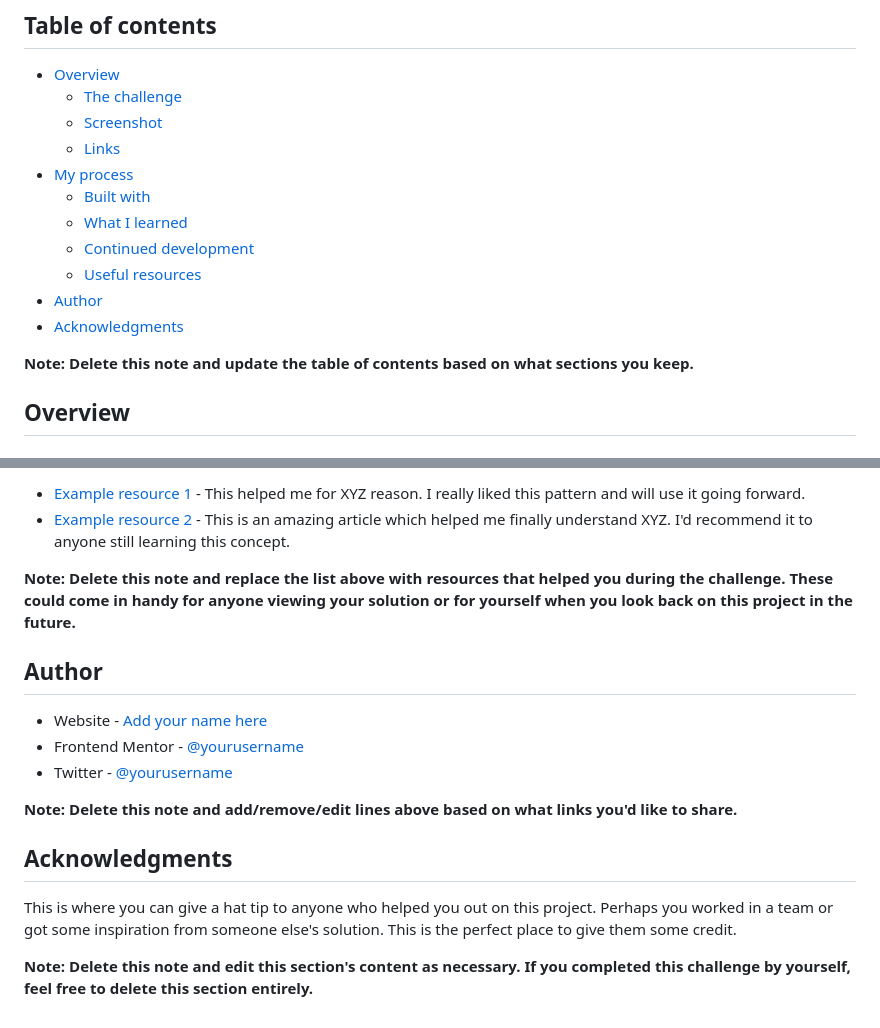
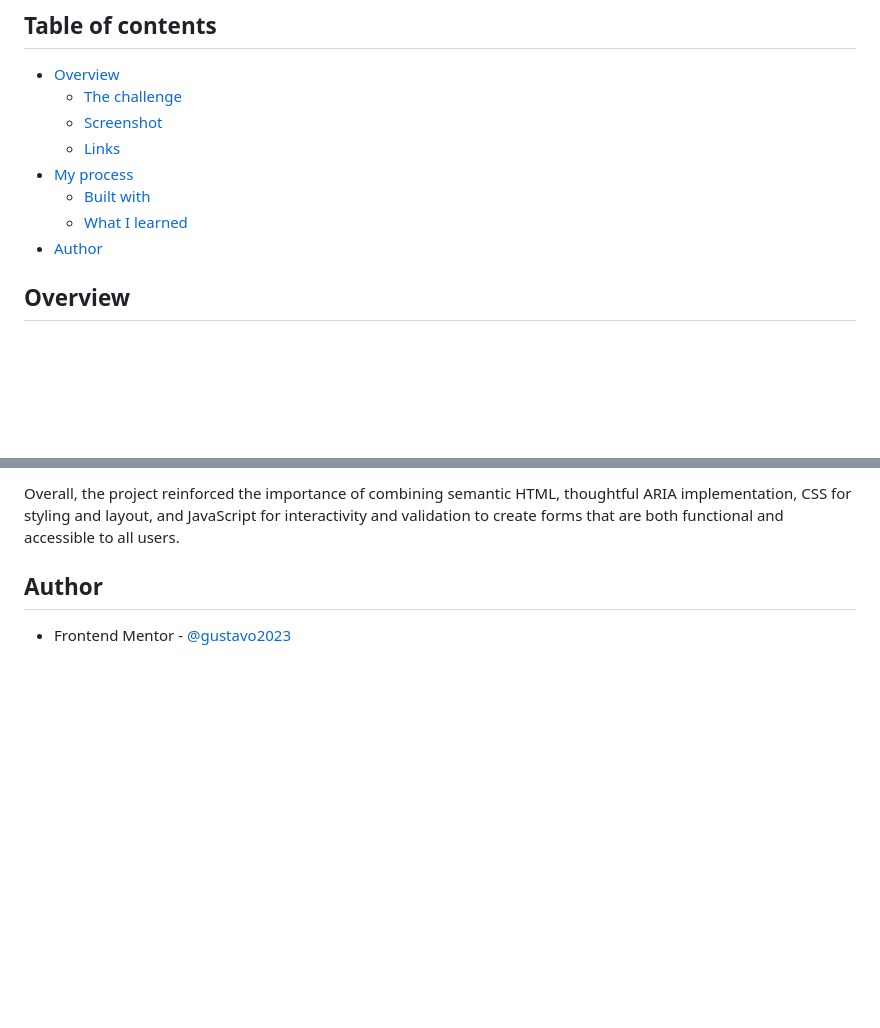
Before and after one commit to gustavo2023/contact-form, a Markdown page: README-template.md, 2 parts joined by grey strips. Rendered like a GitHub page; blank space fills up the shorter version.

```diff
--- a/README-template.md
+++ b/README-template.md
@@ -11,12 +11,7 @@ This is a solution to the [Contact form challenge on Frontend Mentor](https://ww
 - [My process](#my-process)
   - [Built with](#built-with)
   - [What I learned](#what-i-learned)
-  - [Continued development](#continued-development)
-  - [Useful resources](#useful-resources)
 - [Author](#author)
-- [Acknowledgments](#acknowledgments)
-
-**Note: Delete this note and update the table of contents based on what sections you keep.**
 
 ## Overview
 
@@ -99,19 +77,6 @@ Use this section to outline areas that you want to continue focusing on in futur
 
-- [Example resource 1](https://www.example.com) - This helped me for XYZ reason. I really liked this pattern and will use it going forward.
-- [Example resource 2](https://www.example.com) - This is an amazing article which helped me finally understand XYZ. I'd recommend it to anyone still learning this concept.
-
-**Note: Delete this note and replace the list above with resources that helped you during the challenge. These could come in handy for anyone viewing your solution or for yourself when you look back on this project in the future.**
+Overall, the project reinforced the importance of combining semantic HTML, thoughtful ARIA implementation, CSS for styling and layout, and JavaScript for interactivity and validation to create forms that are both functional and accessible to all users.
 
 ## Author
 
-- Website - [Add your name here](https://www.your-site.com)
-- Frontend Mentor - [@yourusername](https://www.frontendmentor.io/profile/yourusername)
-- Twitter - [@yourusername](https://www.twitter.com/yourusername)
-
-**Note: Delete this note and add/remove/edit lines above based on what links you'd like to share.**
-
-## Acknowledgments
-
-This is where you can give a hat tip to anyone who helped you out on this project. Perhaps you worked in a team or got some inspiration from someone else's solution. This is the perfect place to give them some credit.
-
-**Note: Delete this note and edit this section's content as necessary. If you completed this challenge by yourself, feel free to delete this section entirely.**
+- Frontend Mentor - [@gustavo2023](https://www.frontendmentor.io/profile/gustavo2023)
```
Also changed, not shown: other parts of README-template.md (+19 -36 lines), design/screencapture.png (added).
